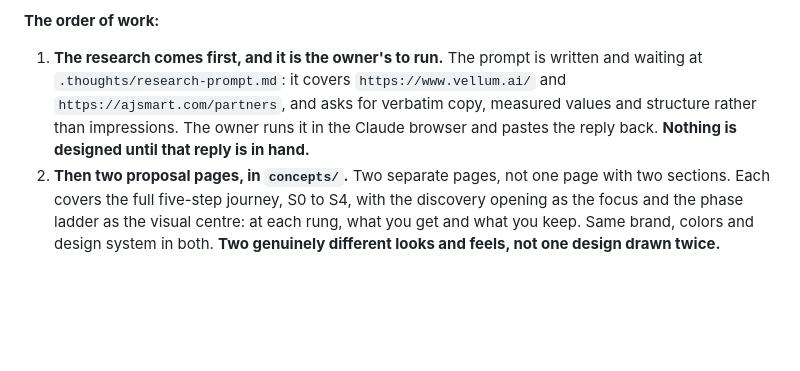
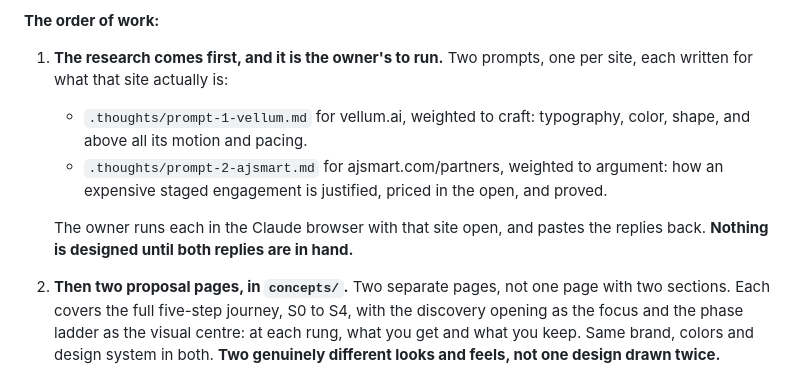
Before and after one commit to RiaanMOHA/hurulab, a Markdown page: PLAN.md, the part around the change. GitHub-like rendering; blank space fills up the shorter version.

Commit message:
docs(plan): one research prompt per site, each asking what that site can answer
Splits the combined prompt. vellum is read for craft, ajsmart for how it
argues an expensive staged engagement. Neither prompt tells the reader to
open a page they are already on.

```diff
--- a/PLAN.md
+++ b/PLAN.md
@@ -46,11 +46,15 @@ They do not claim a track record hurulab cannot yet show.
 
 **The order of work:**
 
-1. **The research comes first, and it is the owner's to run.** The prompt is written and waiting
-   at `.thoughts/research-prompt.md`: it covers `https://www.vellum.ai/` and
-   `https://ajsmart.com/partners`, and asks for verbatim copy, measured values and structure
-   rather than impressions. The owner runs it in the Claude browser and pastes the reply back.
-   **Nothing is designed until that reply is in hand.**
+1. **The research comes first, and it is the owner's to run.** Two prompts, one per site, each
+   written for what that site actually is:
+   - `.thoughts/prompt-1-vellum.md` for vellum.ai, weighted to craft: typography, color, shape,
+     and above all its motion and pacing.
+   - `.thoughts/prompt-2-ajsmart.md` for ajsmart.com/partners, weighted to argument: how an
+     expensive staged engagement is justified, priced in the open, and proved.
+
+   The owner runs each in the Claude browser with that site open, and pastes the replies back.
+   **Nothing is designed until both replies are in hand.**
 2. **Then two proposal pages, in `concepts/`.** Two separate pages, not one page with two
    sections. Each covers the full five-step journey, S0 to S4, with the discovery opening as
    the focus and the phase ladder as the visual centre: at each rung, what you get and what you
```
